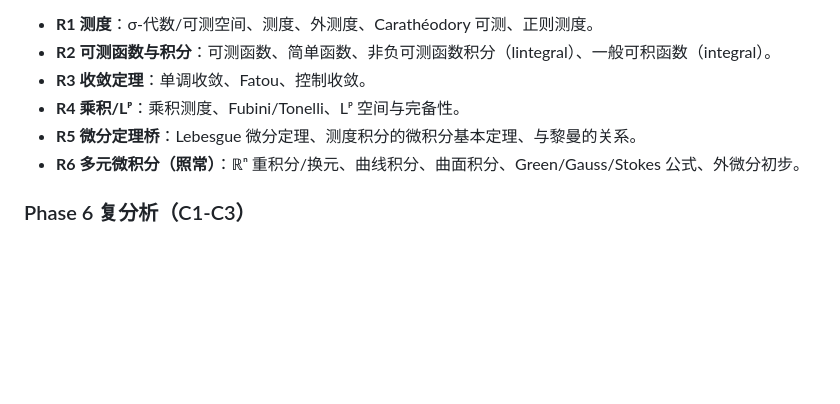
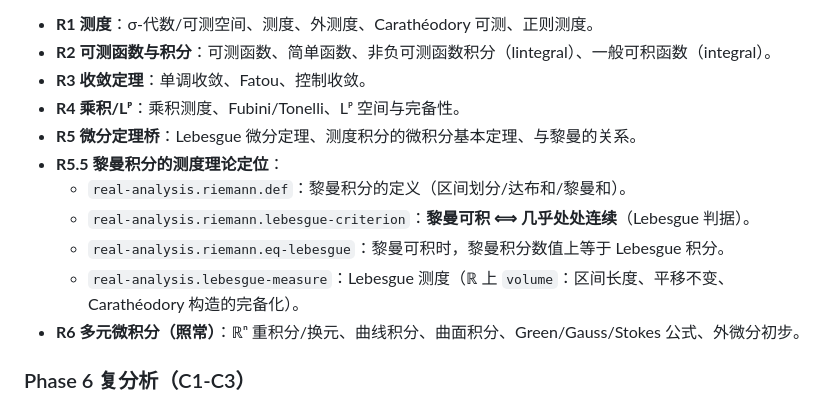
Before and after one commit to FurinaManifold/sandrones-library, a Markdown page: docs/ROADMAP-LONGTERM.md, the part around the change. Drawn GitHub-style; blank space fills up the shorter version.

Commit message:
ROADMAP: 加R5.5黎曼积分定位(定义/Lebesgue判据/数值相等)+Lebesgue测度

```diff
--- a/docs/ROADMAP-LONGTERM.md
+++ b/docs/ROADMAP-LONGTERM.md
@@ -258,6 +258,11 @@
 - **R3 收敛定理**：单调收敛、Fatou、控制收敛。
 - **R4 乘积/Lᵖ**：乘积测度、Fubini/Tonelli、Lᵖ 空间与完备性。
 - **R5 微分定理桥**：Lebesgue 微分定理、测度积分的微积分基本定理、与黎曼的关系。
+- **R5.5 黎曼积分的测度理论定位**：
+  - `real-analysis.riemann.def`：黎曼积分的定义（区间划分/达布和/黎曼和）。
+  - `real-analysis.riemann.lebesgue-criterion`：**黎曼可积 ⟺ 几乎处处连续**（Lebesgue 判据）。
+  - `real-analysis.riemann.eq-lebesgue`：黎曼可积时，黎曼积分数值上等于 Lebesgue 积分。
+  - `real-analysis.lebesgue-measure`：Lebesgue 测度（ℝ 上 `volume`：区间长度、平移不变、Carathéodory 构造的完备化）。
 - **R6 多元微积分（照常）**：ℝⁿ 重积分/换元、曲线积分、曲面积分、Green/Gauss/Stokes 公式、外微分初步。
 
 ### Phase 6 复分析（C1-C3）
```
